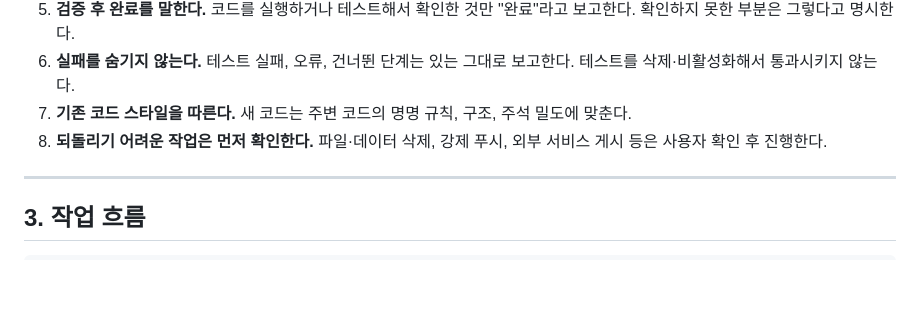
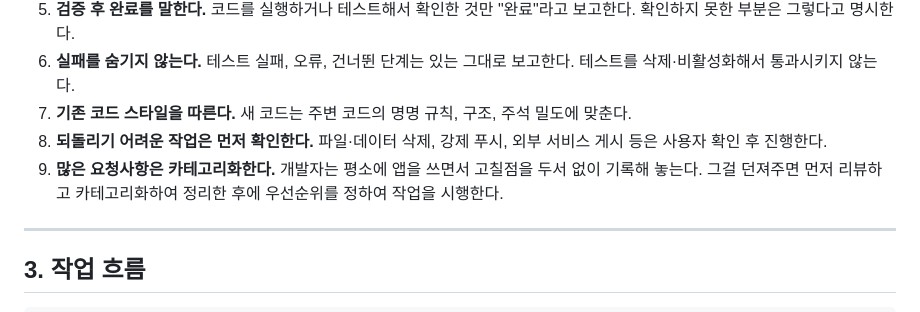
Before and after one commit to Hoyasiro/baseball_counter_stat_cal, a Markdown page: CLAUDE.md, the part around the change. Drawn GitHub-style; blank space fills up the shorter version.

Commit message:
카테고리화 원칙 추가(개발자 수기)

```diff
--- a/CLAUDE.md
+++ b/CLAUDE.md
@@ -62,6 +62,7 @@
 6. **실패를 숨기지 않는다.** 테스트 실패, 오류, 건너뛴 단계는 있는 그대로 보고한다. 테스트를 삭제·비활성화해서 통과시키지 않는다.
 7. **기존 코드 스타일을 따른다.** 새 코드는 주변 코드의 명명 규칙, 구조, 주석 밀도에 맞춘다.
 8. **되돌리기 어려운 작업은 먼저 확인한다.** 파일·데이터 삭제, 강제 푸시, 외부 서비스 게시 등은 사용자 확인 후 진행한다.
+9. **많은 요청사항은 카테고리화한다.** 개발자는 평소에 앱을 쓰면서 고칠점을 두서 없이 기록해 놓는다. 그걸 던져주면 먼저 리뷰하고 카테고리화하여 정리한 후에 우선순위를 정하여 작업을 시행한다.
 
 ---
 
```
